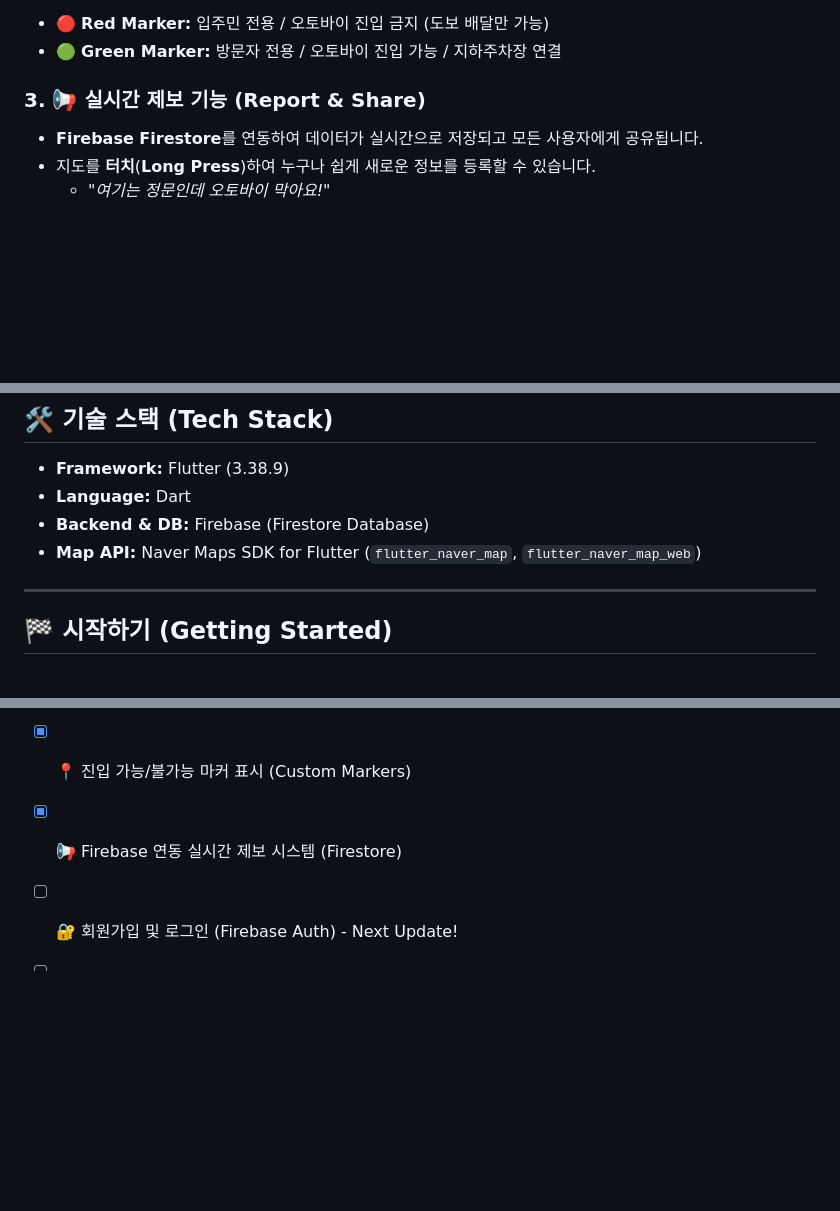
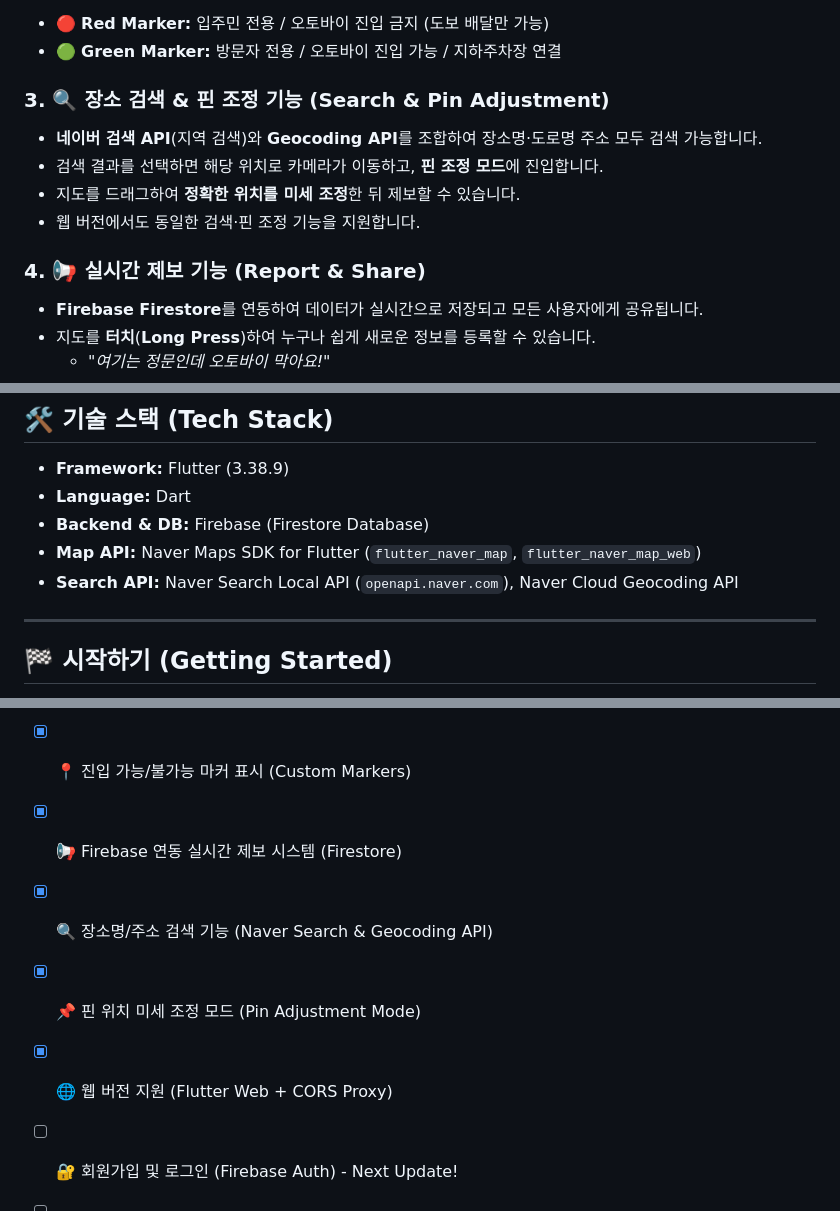
Before and after one commit to Algoruu/flutter-delivery-project, a Markdown page: README.md, 3 parts joined by grey strips. Rendered like a GitHub page; blank space fills up the shorter version.

Commit message:
[Chore] 리드미 업데이트

```diff
--- a/README.md
+++ b/README.md
@@ -33,7 +33,13 @@
 * 🔴 **Red Marker:** 입주민 전용 / 오토바이 진입 금지 (도보 배달만 가능)
 * 🟢 **Green Marker:** 방문자 전용 / 오토바이 진입 가능 / 지하주차장 연결
 
-### 3. 📢 실시간 제보 기능 (Report & Share)
+### 3. 🔍 장소 검색 & 핀 조정 기능 (Search & Pin Adjustment)
+* **네이버 검색 API**(지역 검색)와 **Geocoding API**를 조합하여 장소명·도로명 주소 모두 검색 가능합니다.
+* 검색 결과를 선택하면 해당 위치로 카메라가 이동하고, **핀 조정 모드**에 진입합니다.
+* 지도를 드래그하여 **정확한 위치를 미세 조정**한 뒤 제보할 수 있습니다.
+* 웹 버전에서도 동일한 검색·핀 조정 기능을 지원합니다.
+
+### 4. 📢 실시간 제보 기능 (Report & Share)
 * **Firebase Firestore**를 연동하여 데이터가 실시간으로 저장되고 모든 사용자에게 공유됩니다.
 * 지도를 **터치**(**Long Press**)하여 누구나 쉽게 새로운 정보를 등록할 수 있습니다.
     * *"여기는 정문인데 오토바이 막아요!"*
@@ -56,6 +62,7 @@
 * **Language:** Dart
 * **Backend & DB:** Firebase (Firestore Database)
 * **Map API:** Naver Maps SDK for Flutter (`flutter_naver_map`, `flutter_naver_map_web`)
+* **Search API:** Naver Search Local API (`openapi.naver.com`), Naver Cloud Geocoding API
 
 ---
 
@@ -98,6 +105,12 @@ NAVER_SEARCH_CLIENT_SECRET=여기에_당신의_검색_클라이언트_SECRET_입
 
 * [x] 📢 Firebase 연동 실시간 제보 시스템 (Firestore)
 
+* [x] 🔍 장소명/주소 검색 기능 (Naver Search & Geocoding API)
+
+* [x] 📌 핀 위치 미세 조정 모드 (Pin Adjustment Mode)
+
+* [x] 🌐 웹 버전 지원 (Flutter Web + CORS Proxy)
+
 * [ ] 🔐 회원가입 및 로그인 (Firebase Auth) - Next Update!
 
 * [ ] 🛵 마커 필터링 (오토바이/도보/자전거)
```
